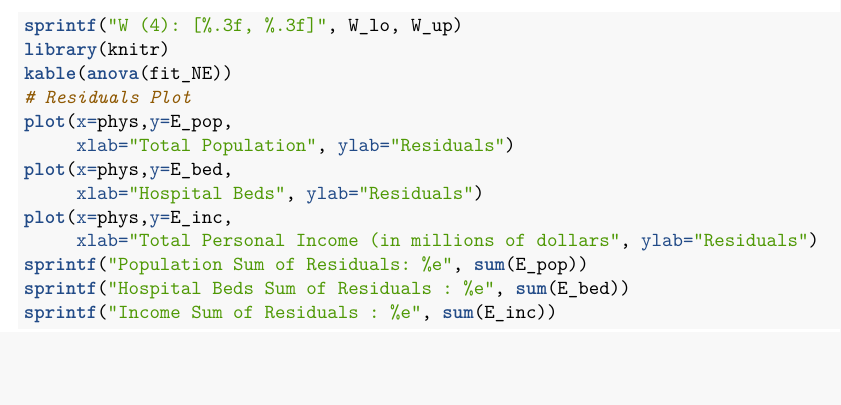
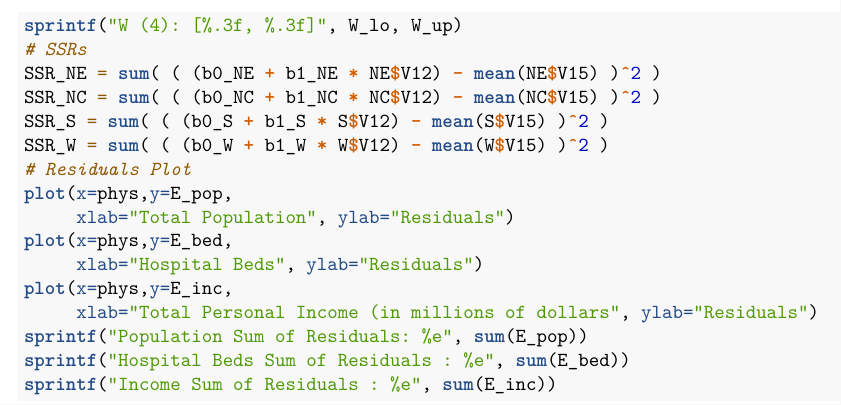
Before and after one commit to dy-ma/county-demographic-info, an R Markdown document (analysis.rmd): part of page 9 of 9, cut so that both start at the same text, the shorter picture padded with empty space. Rendered offline with R 4.5, knitr and Pandoc, then LaTeX, with nearby package versions.

Commit message:
Add SSRs for Part 3

````diff
--- a/analysis.rmd
+++ b/analysis.rmd
@@ -243,8 +243,11 @@ sprintf("W (4): [%.3f, %.3f]", W_lo, W_up)
 ```
 
 ```{r}
-library(knitr)
-kable(anova(fit_NE))
+# SSRs
+SSR_NE = sum( ( (b0_NE + b1_NE * NE$V12) - mean(NE$V15) )^2 )
+SSR_NC = sum( ( (b0_NC + b1_NC * NC$V12) - mean(NC$V15) )^2 )
+SSR_S = sum( ( (b0_S + b1_S * S$V12) - mean(S$V15) )^2 )
+SSR_W = sum( ( (b0_W + b1_W * W$V12) - mean(W$V15) )^2 )
 ```
 
 ## Residuals
````
